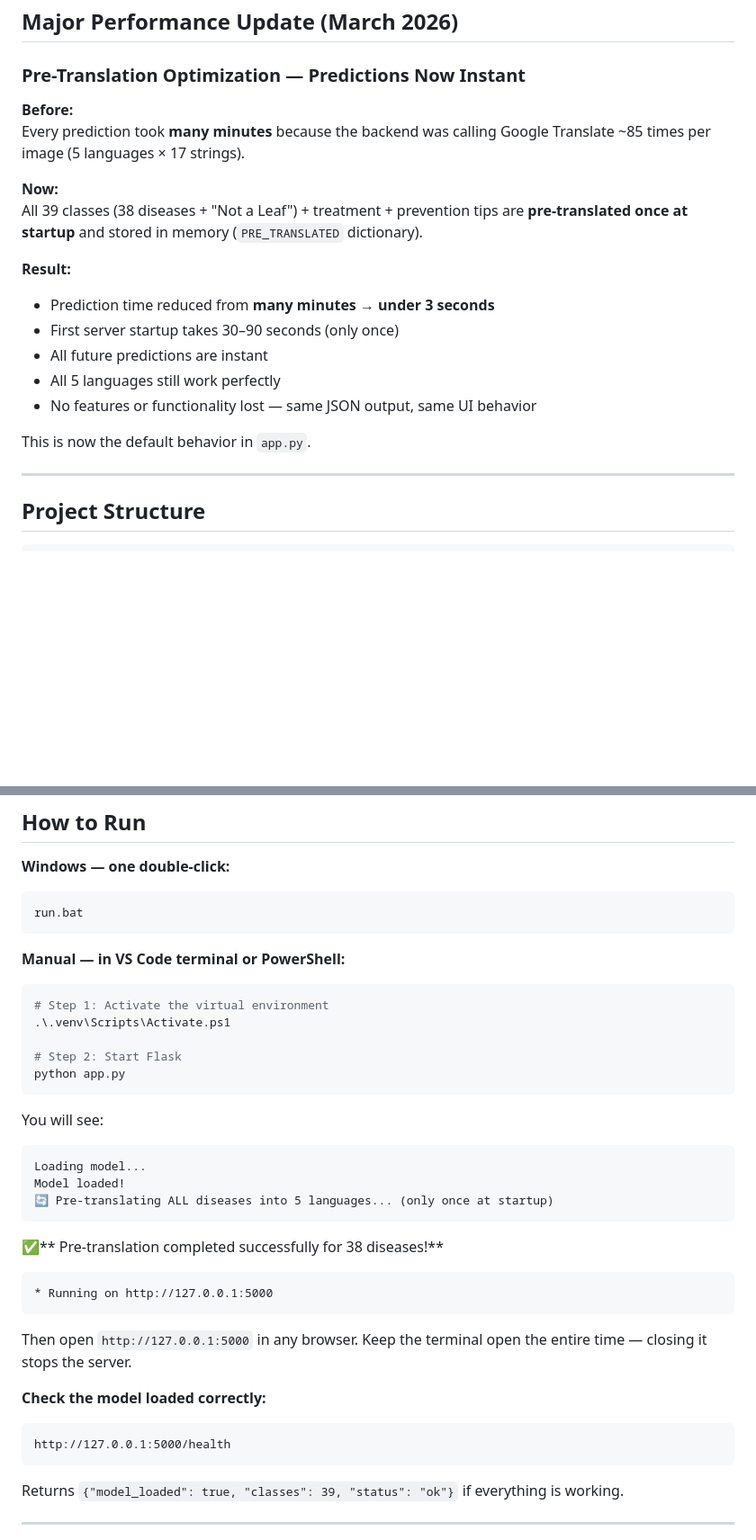
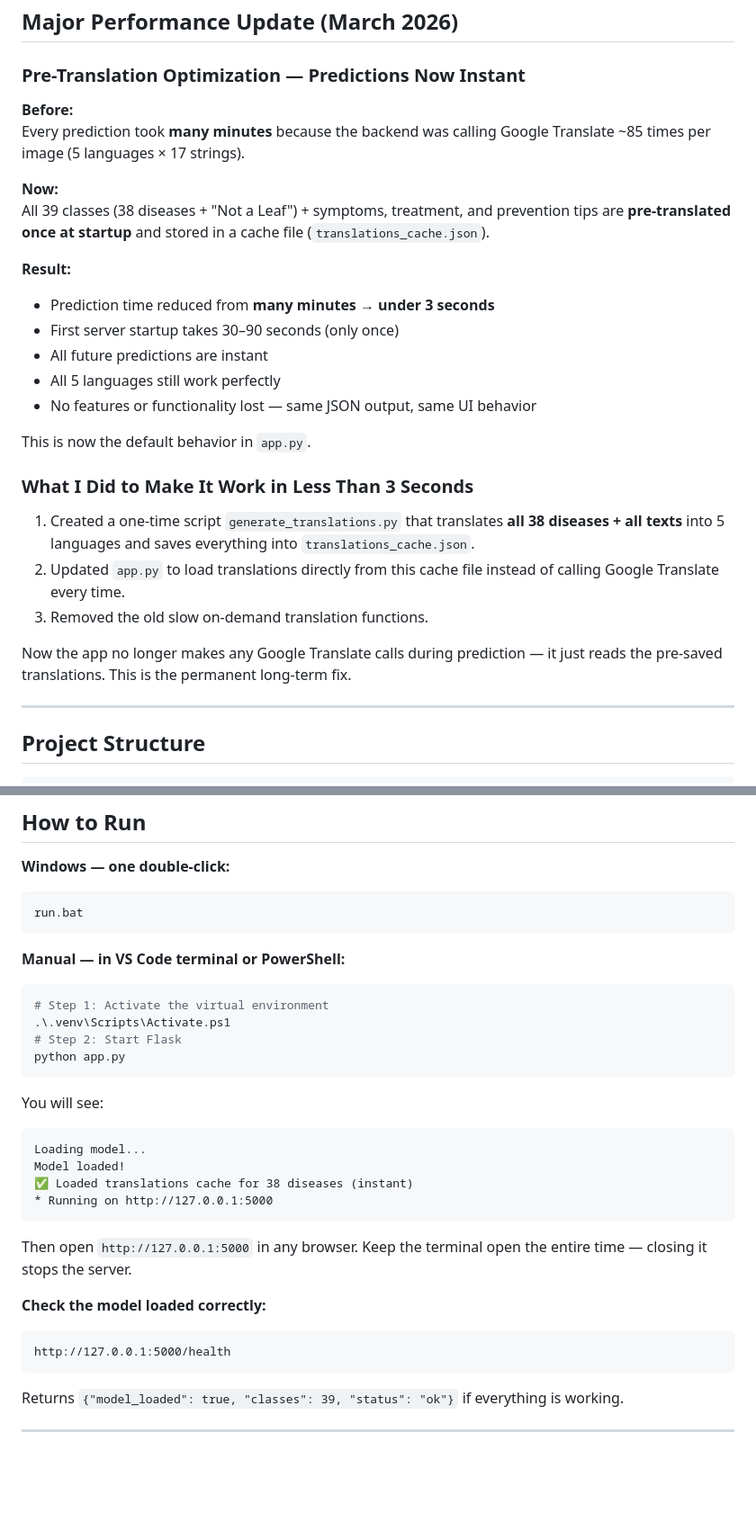
Before and after one commit to karthikeya03/Leaf-analyzer, a Markdown page: README.md, 2 parts joined by grey strips. Shown at 90% size. Rendered like a GitHub page; blank space fills up the shorter version.

````diff
--- a/README.md
+++ b/README.md
@@ -27,12 +26,11 @@ Upload or capture a photo of any plant leaf. The app resizes it, normalizes it,
 
 ## Major Performance Update (March 2026)
 ### Pre-Translation Optimization — Predictions Now Instant
-
 **Before:**
 Every prediction took **many minutes** because the backend was calling Google Translate ~85 times per image (5 languages × 17 strings).
 
 **Now:**
-All 39 classes (38 diseases + "Not a Leaf") + treatment + prevention tips are **pre-translated once at startup** and stored in memory (`PRE_TRANSLATED` dictionary).
+All 39 classes (38 diseases + "Not a Leaf") + symptoms, treatment, and prevention tips are **pre-translated once at startup** and stored in a cache file (`translations_cache.json`).
 
 **Result:**
 - Prediction time reduced from **many minutes → under 3 seconds**
@@ -42,6 +40,13 @@ All 39 classes (38 diseases + "Not a Leaf") + treatment + prevention tips are **
 - No features or functionality lost — same JSON output, same UI behavior
 
 This is now the default behavior in `app.py`.
+
+### What I Did to Make It Work in Less Than 3 Seconds
+1. Created a one-time script `generate_translations.py` that translates **all 38 diseases + all texts** into 5 languages and saves everything into `translations_cache.json`.
+2. Updated `app.py` to load translations directly from this cache file instead of calling Google Translate every time.
+3. Removed the old slow on-demand translation functions.
+
+Now the app no longer makes any Google Translate calls during prediction — it just reads the pre-saved translations. This is the permanent long-term fix.
 
 ---
 ## Project Structure
@@ -77,7 +82,6 @@ run.bat
 ```bash
 # Step 1: Activate the virtual environment
 .\.venv\Scripts\Activate.ps1
-
 # Step 2: Start Flask
 python app.py
 ```
@@ -86,10 +90,7 @@ You will see:
 ```
 Loading model...
 Model loaded!
-🔄 Pre-translating ALL diseases into 5 languages... (only once at startup)
-```
-✅** Pre-translation completed successfully for 38 diseases!**
-```
+✅ Loaded translations cache for 38 diseases (instant)
 * Running on http://127.0.0.1:5000
 ```
 
@@ -99,7 +100,6 @@ Then open `http://127.0.0.1:5000` in any browser. Keep the terminal open the ent
 ```
 http://127.0.0.1:5000/health
 ```
-
 Returns `{"model_loaded": true, "classes": 39, "status": "ok"}` if everything is working.
 
 ---
````
Also changed, not shown: other parts of README.md (+2 -2 lines).
